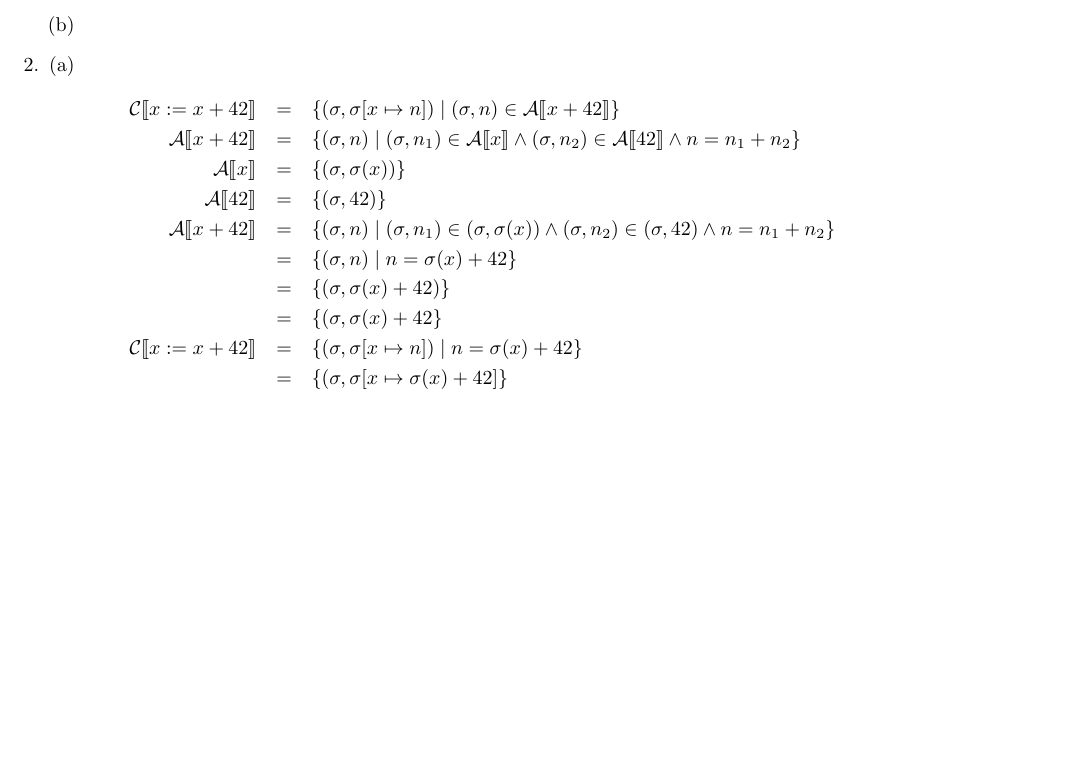
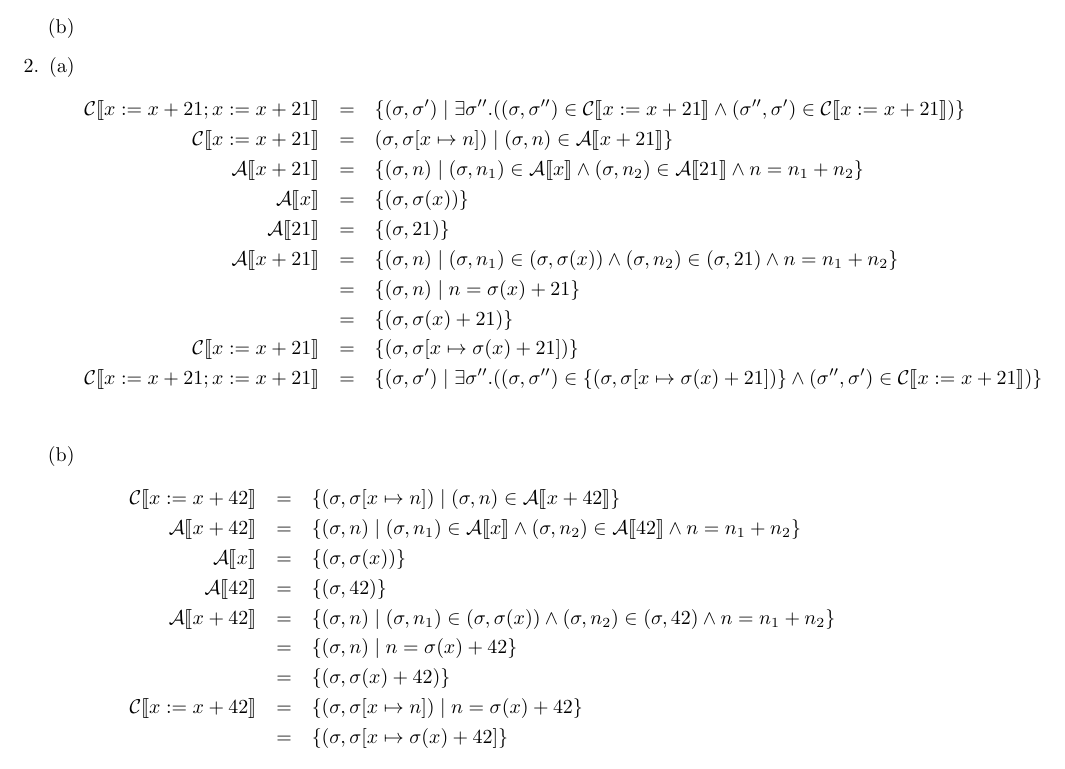
Before and after one commit to qbeightol/CS-4110, a LaTeX problem sheet (Homework/hw4/hw4.tex): part of the page before the commit and part of page 1 of 2 after it, cut so that both start at the same text, the shorter picture padded with empty space. Compiled offline with pdfLaTeX.

Commit message:
Question 2 part i, first half. Almost done.

```diff
--- a/Homework/hw4/hw4.tex
+++ b/Homework/hw4/hw4.tex
@@ -39,6 +39,18 @@
   \item
   \begin{enumerate} [(a)]
 
+    \item  \begin{eqnarray*}  \mathcal{C} \llbracket x := x + 21; x := x + 21 \rrbracket & = & \{ (\sigma, \sigma') \mid \exists \sigma''.  ((\sigma, \sigma'') \in \mathcal{C} \llbracket x := x + 21\rrbracket \wedge (\sigma'', \sigma') \in \mathcal{C} \llbracket x := x + 21\rrbracket )\}\\
+    \mathcal{C} \llbracket x := x + 21\rrbracket & = & (\sigma, \sigma[x \mapsto n]) \mid (\sigma, n) \in \mathcal{A} \llbracket x + 21 \rrbracket \} \\
+     \mathcal{A} \llbracket x + 21\rrbracket & = & \{ (\sigma, n) \mid (\sigma, n_1) \in \mathcal{A} \llbracket x \rrbracket \wedge (\sigma, n_2) \in \mathcal{A} \llbracket 21 \rrbracket \wedge n = n_1 + n _2\} \\
+       \mathcal{A} \llbracket x \rrbracket  & = & \{ (\sigma, \sigma(x)) \} \\
+    \mathcal{A} \llbracket 21 \rrbracket  & = & \{ (\sigma, 21) \} \\
+    \mathcal{A} \llbracket x + 21 \rrbracket & = & \{ (\sigma, n) \mid (\sigma, n_1) \in (\sigma, \sigma(x)) \wedge (\sigma, n_2) \in (\sigma, 21) \wedge n = n_1 + n_2 \} \\
+    & = & \{ (\sigma, n) \mid n = \sigma(x) + 21 \} \\
+    & = & \{ (\sigma, \sigma(x) + 21) \} \\
+      \mathcal{C} \llbracket x := x + 21\rrbracket & = & \{ (\sigma, \sigma[x \mapsto \sigma(x) + 21]) \} \\
+     \mathcal{C} \llbracket x := x + 21; x := x + 21 \rrbracket & = & \{ (\sigma, \sigma') \mid \exists \sigma''.  ((\sigma, \sigma'') \in  \{ (\sigma, \sigma[x \mapsto \sigma(x) + 21]) \} \wedge (\sigma'', \sigma') \in \mathcal{C} \llbracket x := x + 21\rrbracket )\}\\
+    \end{eqnarray*}
+
     \item  \begin{eqnarray*}  \mathcal{C} \llbracket x := x + 42 \rrbracket & = & \{ (\sigma, \sigma[x \mapsto n]) \mid (\sigma, n) \in \mathcal{A} \llbracket x + 42 \rrbracket \} \\
     \mathcal{A} \llbracket x + 42 \rrbracket & = & \{ (\sigma, n) \mid (\sigma, n_1) \in \mathcal{A} \llbracket x \rrbracket \wedge (\sigma, n_2) \in \mathcal{A} \llbracket 42 \rrbracket \wedge n = n_1 + n _2\} \\
     \mathcal{A} \llbracket x \rrbracket  & = & \{ (\sigma, \sigma(x)) \} \\
@@ -46,7 +58,6 @@
     \mathcal{A} \llbracket x + 42 \rrbracket & = & \{ (\sigma, n) \mid (\sigma, n_1) \in (\sigma, \sigma(x)) \wedge (\sigma, n_2) \in (\sigma, 42) \wedge n = n_1 + n_2 \} \\
     & = & \{ (\sigma, n) \mid n = \sigma(x) + 42 \} \\
     & = & \{ (\sigma, \sigma(x) + 42) \} \\
-    & = & \{ (\sigma, \sigma(x) + 42 \}\\
      \mathcal{C} \llbracket x := x + 42 \rrbracket & = & \{ (\sigma, \sigma[x \mapsto n]) \mid n = \sigma(x) + 42 \} \\
      & = &  \{ (\sigma, \sigma[x \mapsto \sigma(x) + 42 ]\} \\
    \end{eqnarray*}
```
